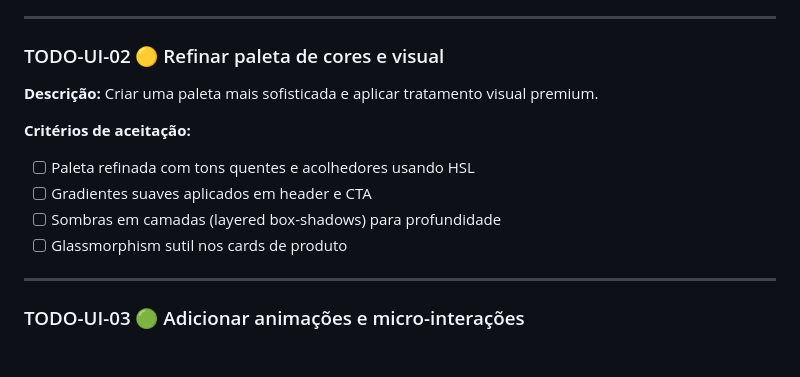
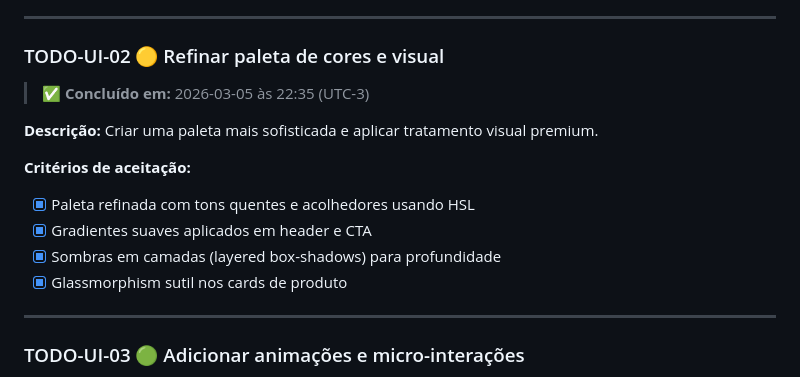
Before and after one commit to tiagoeduardobr/salgados_da_elza, a Markdown page: docs/BACKLOG.md, the part around the change. Rendered like a GitHub page; blank space fills up the shorter version.

Commit message:
docs(backlog): mark TODO-UI-02 as completed

```diff
--- a/docs/BACKLOG.md
+++ b/docs/BACKLOG.md
@@ -384,14 +384,16 @@ salgados_da_elza/
 
 ### TODO-UI-02 🟡 Refinar paleta de cores e visual
 
+> ✅ **Concluído em:** 2026-03-05 às 22:35 (UTC-3)
+
 **Descrição:** Criar uma paleta mais sofisticada e aplicar tratamento visual premium.
 
 **Critérios de aceitação:**
 
-- [ ] Paleta refinada com tons quentes e acolhedores usando HSL
-- [ ] Gradientes suaves aplicados em header e CTA
-- [ ] Sombras em camadas (layered box-shadows) para profundidade
-- [ ] Glassmorphism sutil nos cards de produto
+- [x] Paleta refinada com tons quentes e acolhedores usando HSL
+- [x] Gradientes suaves aplicados em header e CTA
+- [x] Sombras em camadas (layered box-shadows) para profundidade
+- [x] Glassmorphism sutil nos cards de produto
 
 ---
 
```
